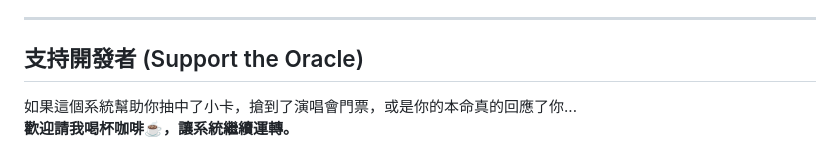
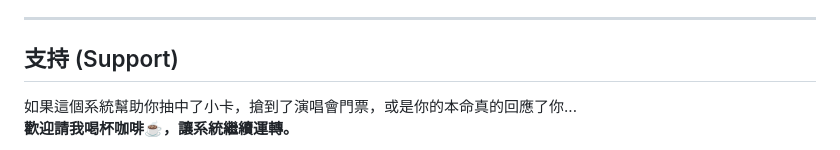
Before and after one commit to misterp8/BaeBae, a Markdown page: readme.md, the part around the change. Rendered like a GitHub page.

```diff
--- a/readme.md
+++ b/readme.md
@@ -101,7 +101,7 @@ $$
 
 ---
 
-## 支持開發者 (Support the Oracle)
+## 支持 (Support)
 
 如果這個系統幫助你抽中了小卡，搶到了演唱會門票，或是你的本命真的回應了你...<br>
 **歡迎請我喝杯咖啡☕，讓系統繼續運轉。**
```
